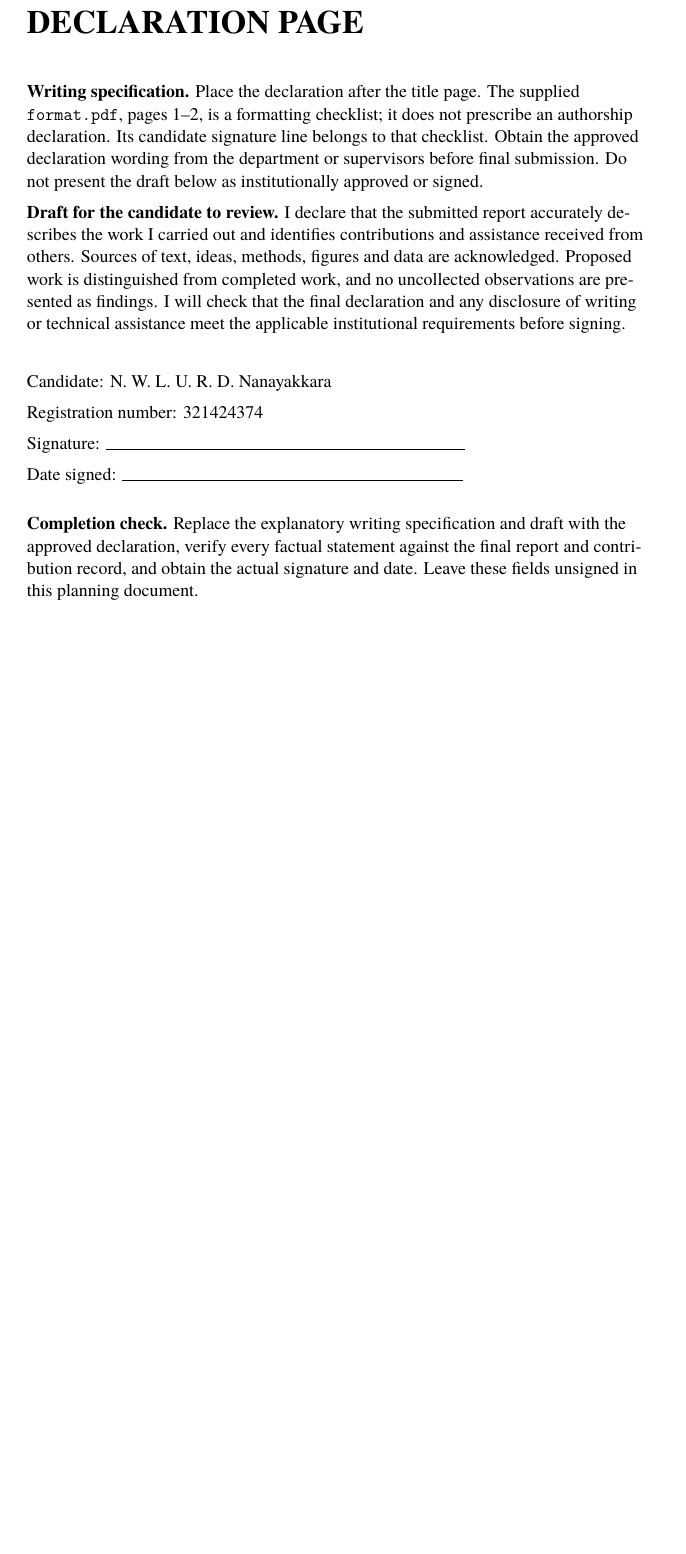
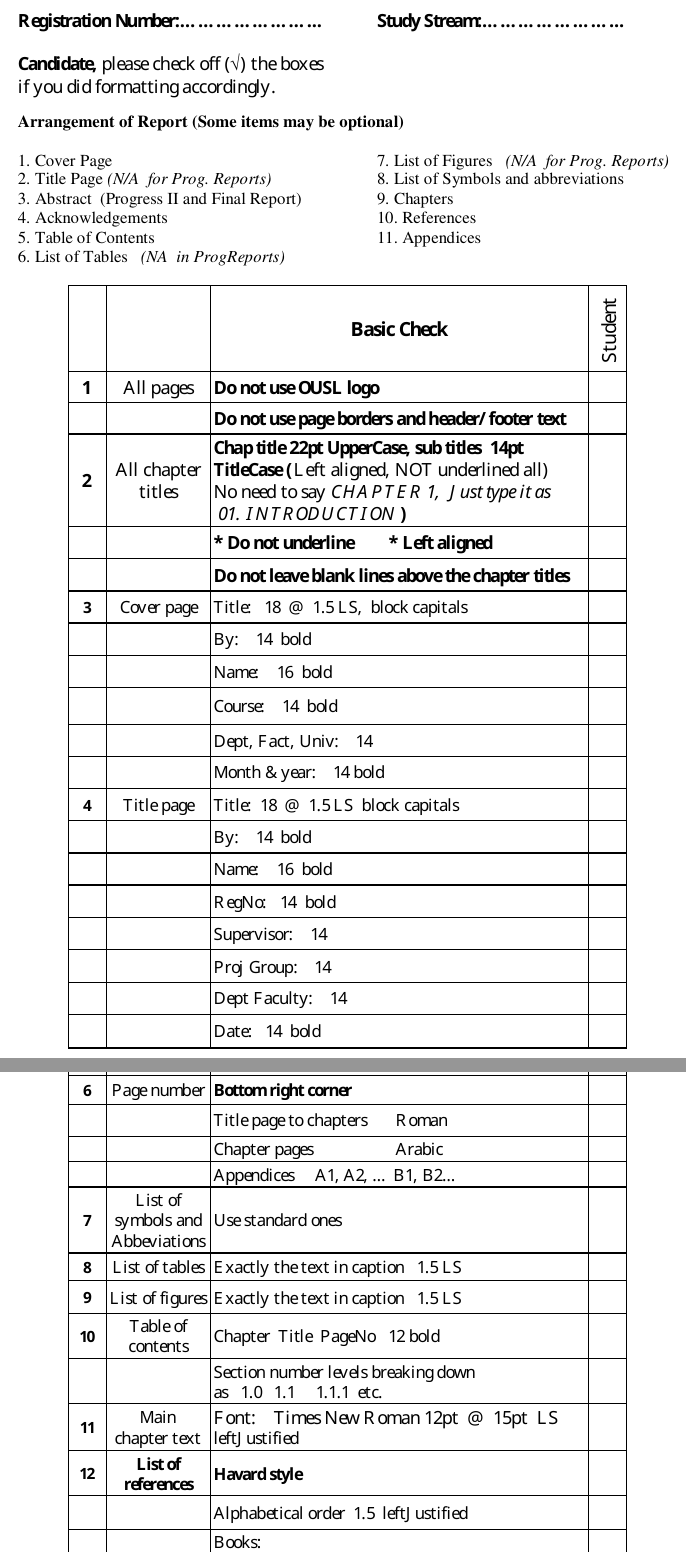
Before and after one commit to EER6689-Final-Project/docs, a LaTeX thesis (docs/main.tex, which reads docs/config/metadata.tex, docs/config/report-format.sty, docs/frontmatter/declaration.tex): part of page 3 of 40 before the commit and two parts of pages 3 and 4 of 41 after it, the two joined at a grey line, cut at the place of the change, the shorter picture padded with empty space. Compiled offline with XeLaTeX; a missing font is replaced by an installed copy or a similar font.

Commit message:
docs: preserve supplied checklist and simplify report front matter

```diff
--- a/docs/config/metadata.tex
+++ b/docs/config/metadata.tex
@@ -12,7 +12,5 @@
 
 \newcommand{\ReportSupervisors}{Prof. Uditha Ratnayake and Ms. Tharini Abeyrathne}
 % Administrative details not supplied: replace before submission.
-\newcommand{\ReportProjectGroup}{[Project group]}
-\newcommand{\ReportDepartment}{[Department]}
 \newcommand{\ReportFaculty}{[Faculty]}
 \newcommand{\ReportUniversity}{The Open University of Sri Lanka}
--- a/docs/config/report-format.sty
+++ b/docs/config/report-format.sty
@@ -27,6 +27,7 @@
 \RequirePackage[titles]{tocloft}
 \RequirePackage{fancyhdr}
 \RequirePackage{graphicx}
+\RequirePackage{pdfpages}
 \RequirePackage{booktabs}
 \RequirePackage{longtable}
 \RequirePackage{array}
--- a/docs/frontmatter/declaration.tex
+++ b/docs/frontmatter/declaration.tex
@@ -1,29 +1,15 @@
-\ReportFrontChapter{Declaration Page}
-\label{front:declaration}
-
-\textbf{Writing specification.} Place the declaration after the title page.
-The supplied \texttt{format.pdf}, pages 1--2, is a formatting checklist; it does
-not prescribe an authorship declaration. Its candidate signature line belongs
-to that checklist. Obtain the approved declaration wording from the department
-or supervisors before final submission. Do not present the draft below as
-institutionally approved or signed.
-
-\textbf{Draft for the candidate to review.} I declare that the submitted report
-accurately describes the work I carried out and identifies contributions and
-assistance received from others. Sources of text, ideas, methods, figures and
-data are acknowledged. Proposed work is distinguished from completed work,
-and no uncollected observations are presented as findings. I will check that
-the final declaration and any disclosure of writing or technical assistance
-meet the applicable institutional requirements before signing.
-
-\vspace{18pt}
-Candidate: \ReportAuthor\par
-Registration number: \ReportRegistrationNumber\par
-Signature: \rule{0.58\textwidth}{0.4pt}\par
-Date signed: \rule{0.55\textwidth}{0.4pt}\par
-
-\vspace{12pt}
-\textbf{Completion check.} Replace the explanatory writing specification and
-draft with the approved declaration, verify every factual statement against
-the final report and contribution record, and obtain the actual signature and
-date. Leave these fields unsigned in this planning document.
+% Include the supplied two-page PDF exactly, at its original page size.
+% No report heading, folio, signature, or other overlay is added.
+\clearpage
+\begingroup
+\setlength{\paperwidth}{612bp}
+\setlength{\paperheight}{792bp}
+\includepdf[
+  pages=-,
+  fitpaper=true,
+  noautoscale=true,
+  pagecommand={\thispagestyle{empty}\ifXeTeX\special{papersize=612bp,792bp}\fi},
+  pagecommand*={\phantomsection\addcontentsline{toc}{chapter}{Declaration Page}\label{front:declaration}}
+]{format.pdf}
+\endgroup
+\ifXeTeX\special{papersize=210mm,297mm}\fi
```
Also changed, not shown: docs/chapters/04-work-plan.tex (+2 -2 lines), docs/chapters/05-conclusion.tex (+2 -2 lines), docs/frontmatter/cover.tex (+0 -1 lines), docs/frontmatter/title.tex (+1 -3 lines), docs/review/front-matter-update.md (added, +20 -0 lines), docs/README.md, 4 other files.
